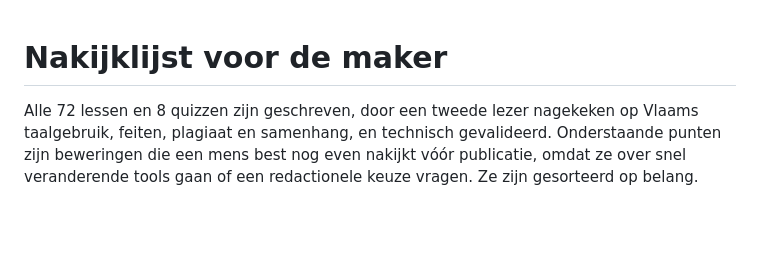
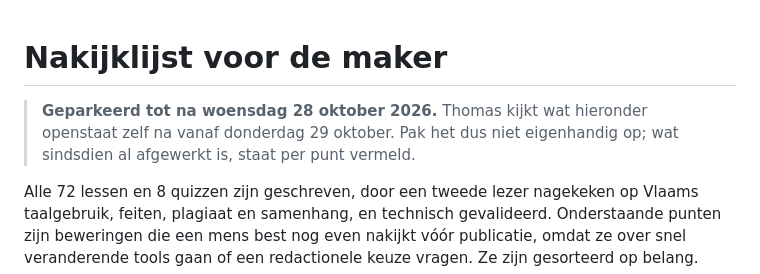
Before and after one commit to TeamICT-codex/ai-voor-leerkrachten, a Markdown page: leerlingen-bron/docs/nakijklijst.md, the part around the change. Rendered like a GitHub page; blank space fills up the shorter version.

```diff
--- a/leerlingen-bron/docs/nakijklijst.md
+++ b/leerlingen-bron/docs/nakijklijst.md
@@ -1,4 +1,8 @@
 # Nakijklijst voor de maker
+
+> **Geparkeerd tot na woensdag 28 oktober 2026.** Thomas kijkt wat hieronder
+> openstaat zelf na vanaf donderdag 29 oktober. Pak het dus niet eigenhandig op;
+> wat sindsdien al afgewerkt is, staat per punt vermeld.
 
 Alle 72 lessen en 8 quizzen zijn geschreven, door een tweede lezer nagekeken op Vlaams taalgebruik, feiten, plagiaat en samenhang, en technisch gevalideerd. Onderstaande punten zijn beweringen die een mens best nog even nakijkt vóór publicatie, omdat ze over snel veranderende tools gaan of een redactionele keuze vragen. Ze zijn gesorteerd op belang.
 
```
Also changed, not shown: CLAUDE.md (+8 -0 lines).
